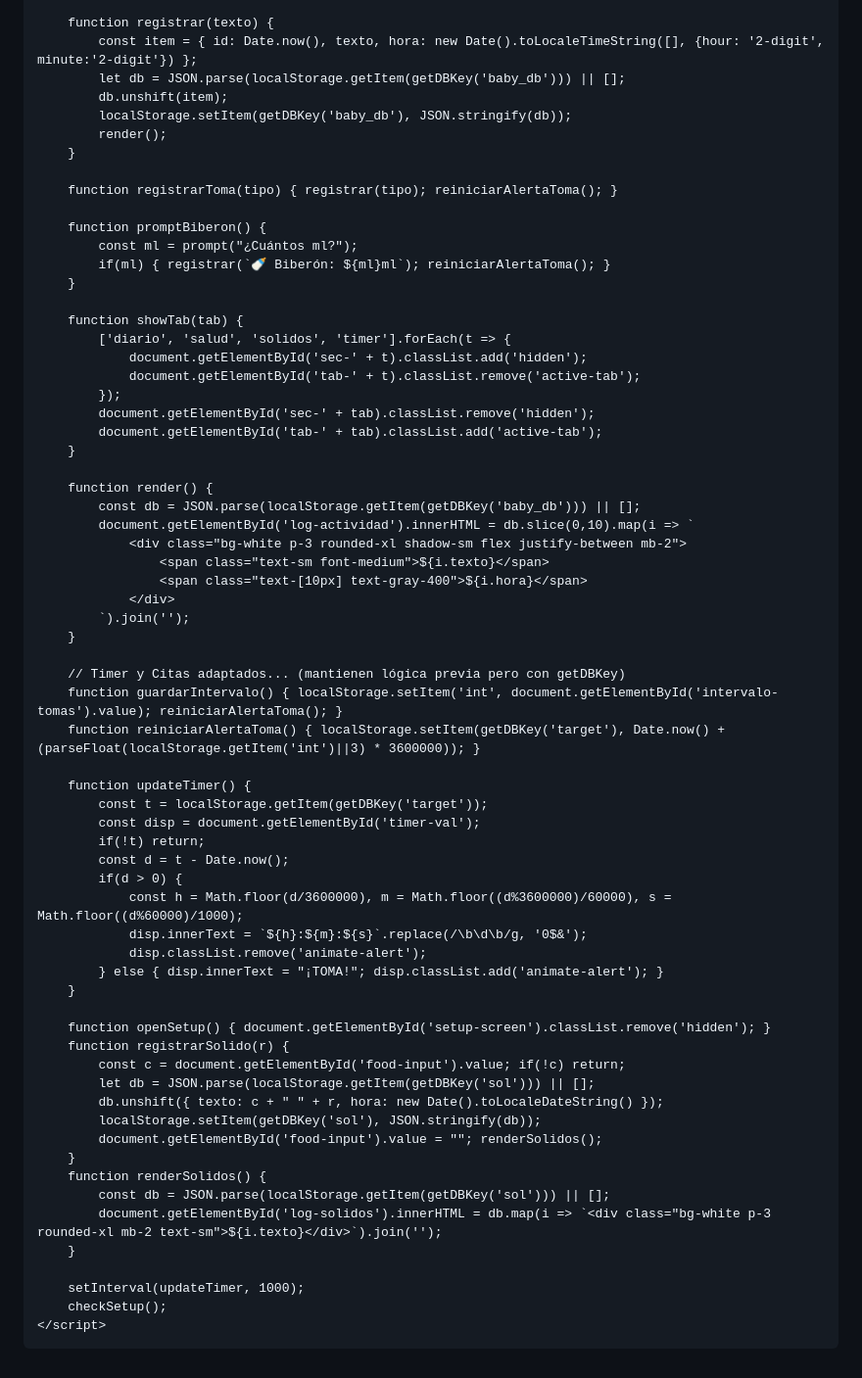
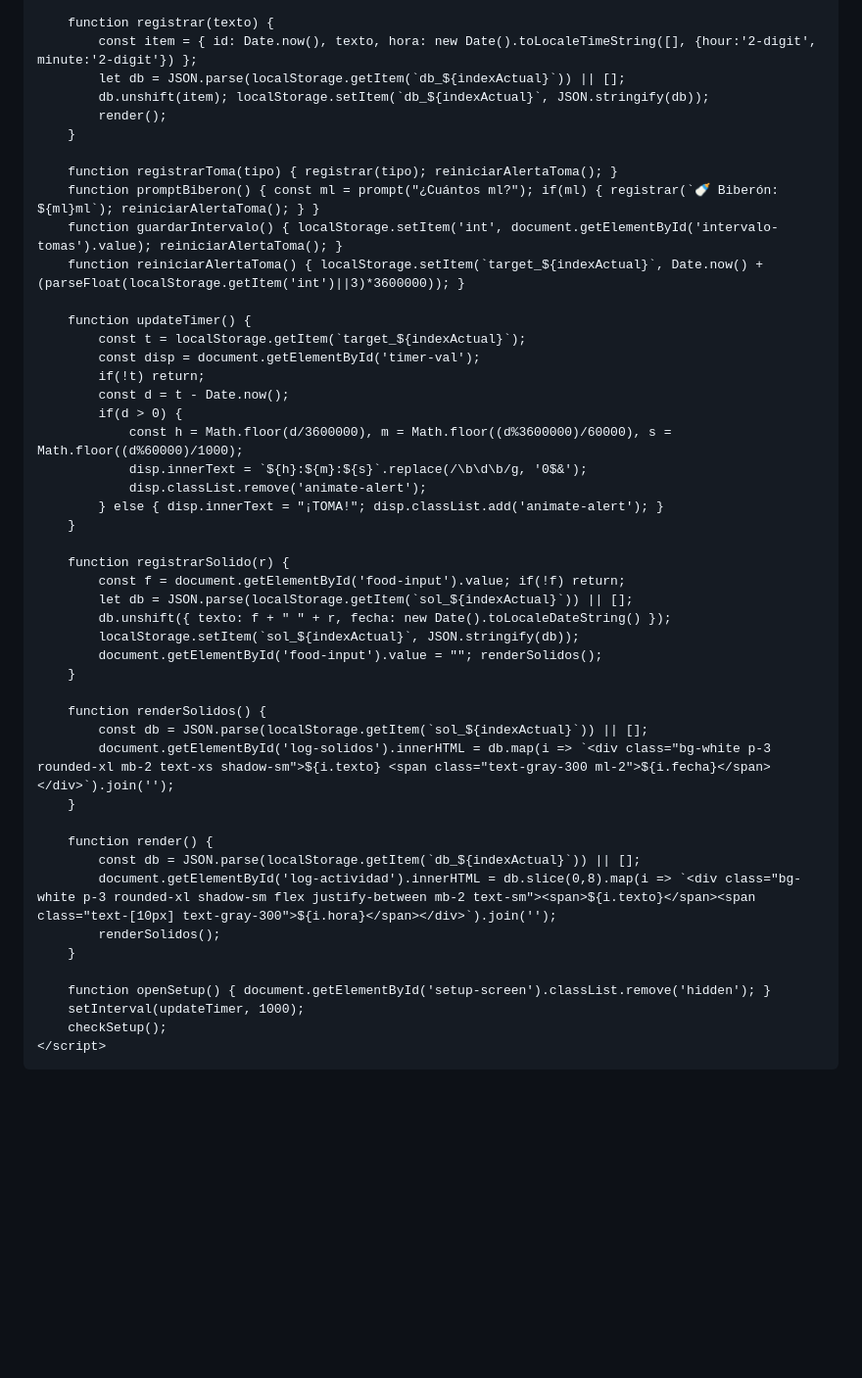
Before and after one commit to BizMadriz/Eva-Care, a Markdown page: README.md, the part around one of its changes. Shown at 98% size. Rendered like a GitHub page; blank space fills up the shorter version.

```diff
--- a/README.md
+++ b/README.md
@@ -192,44 +297,18 @@
 
         function registrar(texto) {
-            const item = { id: Date.now(), texto, hora: new Date().toLocaleTimeString([], {hour: '2-digit', minute:'2-digit'}) };
-            let db = JSON.parse(localStorage.getItem(getDBKey('baby_db'))) || [];
-            db.unshift(item);
-            localStorage.setItem(getDBKey('baby_db'), JSON.stringify(db));
+            const item = { id: Date.now(), texto, hora: new Date().toLocaleTimeString([], {hour:'2-digit', minute:'2-digit'}) };
+            let db = JSON.parse(localStorage.getItem(`db_${indexActual}`)) || [];
+            db.unshift(item); localStorage.setItem(`db_${indexActual}`, JSON.stringify(db));
             render();
         }
 
         function registrarToma(tipo) { registrar(tipo); reiniciarAlertaToma(); }
-
-        function promptBiberon() {
-            const ml = prompt("¿Cuántos ml?");
-            if(ml) { registrar(`🍼 Biberón: ${ml}ml`); reiniciarAlertaToma(); }
-        }
-
-        function showTab(tab) {
-            ['diario', 'salud', 'solidos', 'timer'].forEach(t => {
-                document.getElementById('sec-' + t).classList.add('hidden');
-                document.getElementById('tab-' + t).classList.remove('active-tab');
-            });
-            document.getElementById('sec-' + tab).classList.remove('hidden');
-            document.getElementById('tab-' + tab).classList.add('active-tab');
-        }
-
-        function render() {
-            const db = JSON.parse(localStorage.getItem(getDBKey('baby_db'))) || [];
-            document.getElementById('log-actividad').innerHTML = db.slice(0,10).map(i => `
-                <div class="bg-white p-3 rounded-xl shadow-sm flex justify-between mb-2">
-                    <span class="text-sm font-medium">${i.texto}</span>
-                    <span class="text-[10px] text-gray-400">${i.hora}</span>
-                </div>
-            `).join('');
-        }
-
-        // Timer y Citas adaptados... (mantienen lógica previa pero con getDBKey)
+        function promptBiberon() { const ml = prompt("¿Cuántos ml?"); if(ml) { registrar(`🍼 Biberón: ${ml}ml`); reiniciarAlertaToma(); } }
         function guardarIntervalo() { localStorage.setItem('int', document.getElementById('intervalo-tomas').value); reiniciarAlertaToma(); }
-        function reiniciarAlertaToma() { localStorage.setItem(getDBKey('target'), Date.now() + (parseFloat(localStorage.getItem('int')||3) * 3600000)); }
+        function reiniciarAlertaToma() { localStorage.setItem(`target_${indexActual}`, Date.now() + (parseFloat(localStorage.getItem('int')||3)*3600000)); }
 
         function updateTimer() {
-            const t = localStorage.getItem(getDBKey('target'));
+            const t = localStorage.getItem(`target_${indexActual}`);
             const disp = document.getElementById('timer-val');
             if(!t) return;
             const d = t - Date.now();
@@ -240,19 +319,26 @@
             } else { disp.innerText = "¡TOMA!"; disp.classList.add('animate-alert'); }
         }
 
-        function openSetup() { document.getElementById('setup-screen').classList.remove('hidden'); }
         function registrarSolido(r) {
-            const c = document.getElementById('food-input').value; if(!c) return;
-            let db = JSON.parse(localStorage.getItem(getDBKey('sol'))) || [];
-            db.unshift({ texto: c + " " + r, hora: new Date().toLocaleDateString() });
-            localStorage.setItem(getDBKey('sol'), JSON.stringify(db));
+            const f = document.getElementById('food-input').value; if(!f) return;
+            let db = JSON.parse(localStorage.getItem(`sol_${indexActual}`)) || [];
+            db.unshift({ texto: f + " " + r, fecha: new Date().toLocaleDateString() });
+            localStorage.setItem(`sol_${indexActual}`, JSON.stringify(db));
             document.getElementById('food-input').value = ""; renderSolidos();
         }
+
         function renderSolidos() {
-            const db = JSON.parse(localStorage.getItem(getDBKey('sol'))) || [];
-            document.getElementById('log-solidos').innerHTML = db.map(i => `<div class="bg-white p-3 rounded-xl mb-2 text-sm">${i.texto}</div>`).join('');
+            const db = JSON.parse(localStorage.getItem(`sol_${indexActual}`)) || [];
+            document.getElementById('log-solidos').innerHTML = db.map(i => `<div class="bg-white p-3 rounded-xl mb-2 text-xs shadow-sm">${i.texto} <span class="text-gray-300 ml-2">${i.fecha}</span></div>`).join('');
         }
 
+        function render() {
+            const db = JSON.parse(localStorage.getItem(`db_${indexActual}`)) || [];
+            document.getElementById('log-actividad').innerHTML = db.slice(0,8).map(i => `<div class="bg-white p-3 rounded-xl shadow-sm flex justify-between mb-2 text-sm"><span>${i.texto}</span><span class="text-[10px] text-gray-300">${i.hora}</span></div>`).join('');
+            renderSolidos();
+        }
+
+        function openSetup() { document.getElementById('setup-screen').classList.remove('hidden'); }
         setInterval(updateTimer, 1000);
         checkSetup();
     </script>
```
Also changed, not shown: other parts of README.md (+197 -92 lines).
